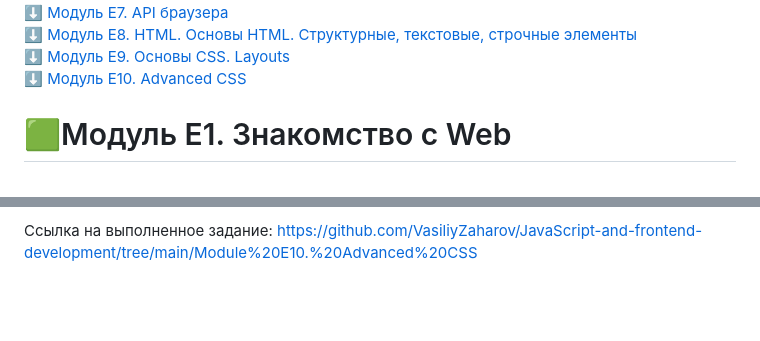
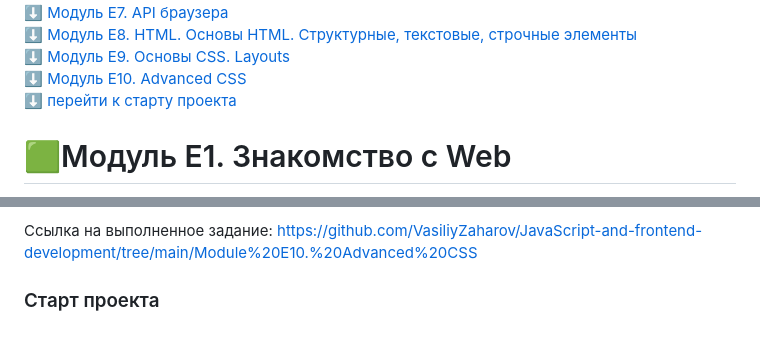
Before and after one commit to VasiliyZaharov/JavaScript-and-frontend-development, a Markdown page: README.md, 2 parts joined by grey strips. Rendered like a GitHub page; blank space fills up the shorter version.

```diff
--- a/README.md
+++ b/README.md
@@ -19,6 +19,7 @@
 <br>
 :arrow_down: [Модуль E10. Advanced CSS](README.md#-🟩Модуль-E10.-Advanced-CSS)
 <br>
+:arrow_down: [перейти к старту проекта](README.md#Старт-проекта)
 
 # 🟩Модуль E1. Знакомство с Web
 
@@ -747,3 +748,5 @@ https://github.com/VasiliyZaharov/ChatBoard
 3. Поработайте со стилями и расположением элементов. Обратите внимание на то, чтобы не возникали дополнительные прокрутки, например, горизонтальный на мобильной версии.
 
 Ссылка на выполненное задание: https://github.com/VasiliyZaharov/JavaScript-and-frontend-development/tree/main/Module%20E10.%20Advanced%20CSS
+
+### Старт проекта
```
